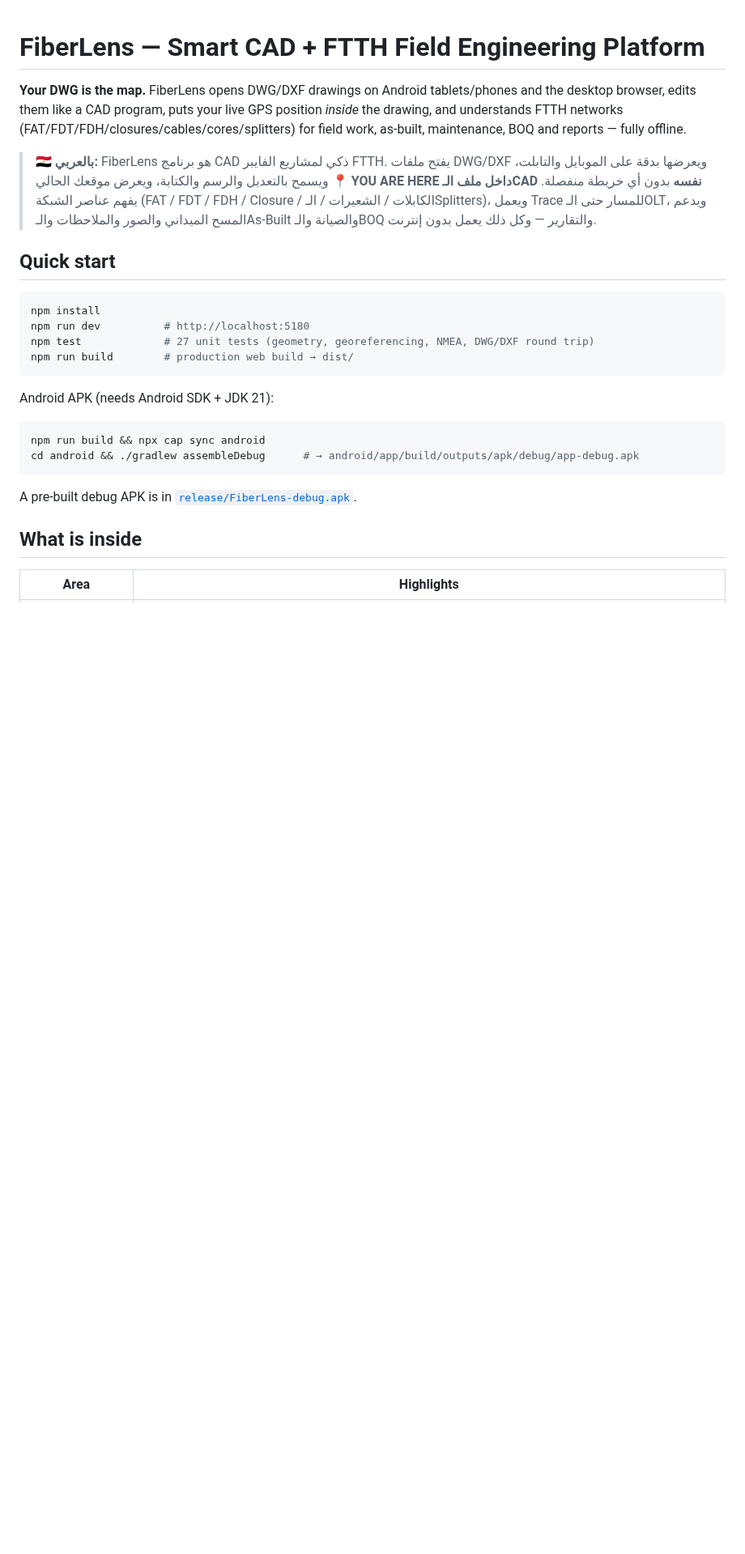
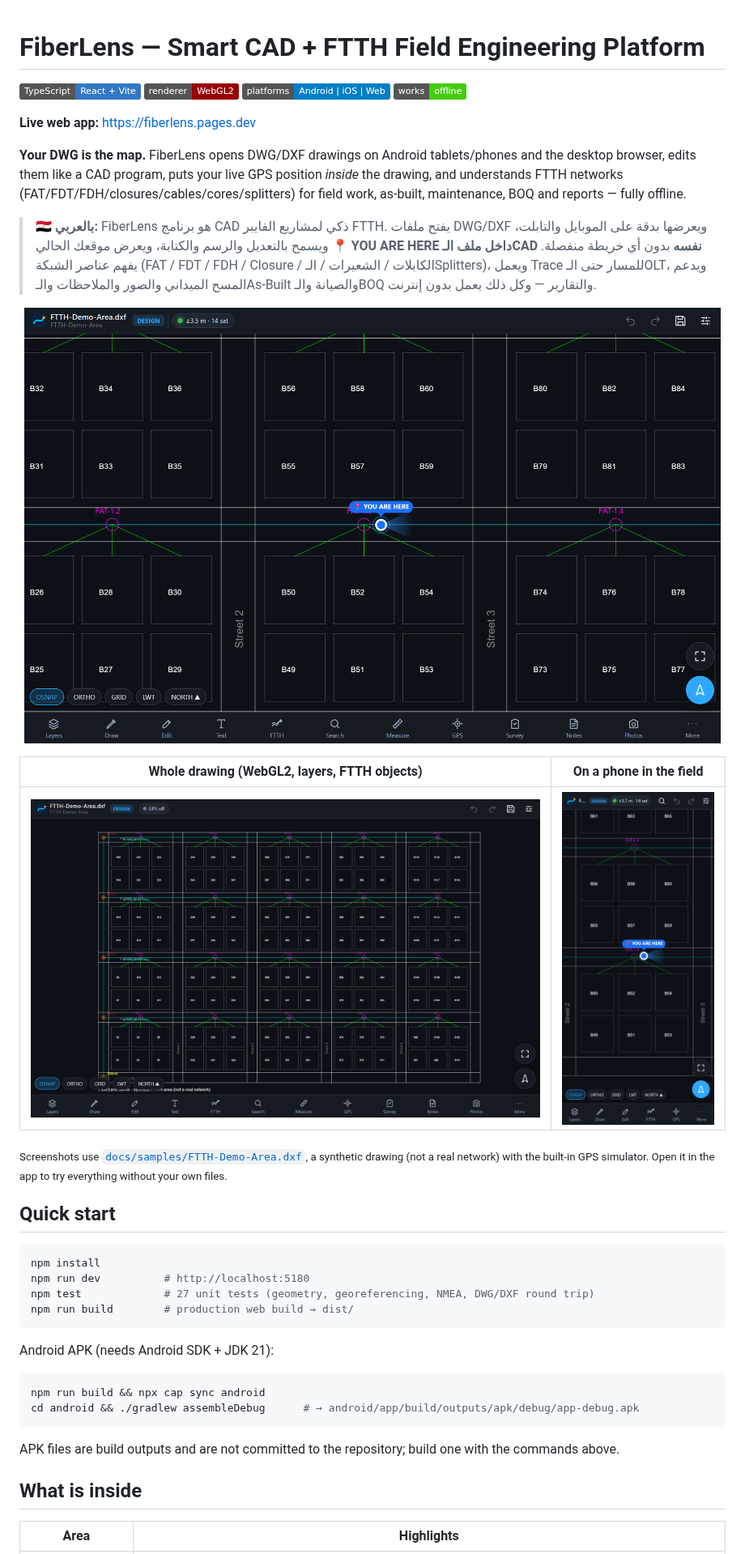
Before and after one commit to Ahshika/FiberLens, a Markdown page: README.md, the part around the change. Shown at 81% size. Drawn GitHub-style; pictures changed too: docs/images/drawing-overview.png (added), docs/images/gps-you-are-here.png (added), docs/images/mobile-gps.png (added); badges without logos; blank space fills up the shorter version.

Commit message:
README screenshots, synthetic FTTH demo drawing, stop tracking local .claude config
Co-Authored-By: Claude Opus 5.5 <noreply@anthropic.com>

````diff
--- a/README.md
+++ b/README.md
@@ -1,4 +1,11 @@
 # FiberLens — Smart CAD + FTTH Field Engineering Platform
+
+![TypeScript](https://img.shields.io/badge/TypeScript-React%20%2B%20Vite-3178C6?logo=typescript&logoColor=white)
+![WebGL2](https://img.shields.io/badge/renderer-WebGL2-990000)
+![Platforms](https://img.shields.io/badge/platforms-Android%20%7C%20iOS%20%7C%20Web-informational)
+![Offline](https://img.shields.io/badge/works-offline-success)
+
+**Live web app:** https://fiberlens.pages.dev
 
 **Your DWG is the map.** FiberLens opens DWG/DXF drawings on Android tablets/phones and the
 desktop browser, edits them like a CAD program, puts your live GPS position *inside* the drawing,
@@ -10,6 +17,16 @@ as-built, maintenance, BOQ and reports — fully offline.
 > داخل ملف الـCAD نفسه** بدون أي خريطة منفصلة. يفهم عناصر الشبكة (FAT / FDT / FDH / Closure /
 > الكابلات / الشعيرات / الـSplitters)، ويعمل Trace للمسار حتى الـOLT، ويدعم المسح الميداني والصور
 > والملاحظات والـAs-Built والصيانة والـBOQ والتقارير — وكل ذلك يعمل بدون إنترنت.
+
+<p align="center">
+  <img src="docs/images/gps-you-are-here.png" width="860" alt="Live GPS position inside the DWG">
+</p>
+
+| Whole drawing (WebGL2, layers, FTTH objects) | On a phone in the field |
+|---|---|
+| <img src="docs/images/drawing-overview.png" alt="Drawing overview"> | <img src="docs/images/mobile-gps.png" width="300" alt="Mobile GPS"> |
+
+<sub>Screenshots use [`docs/samples/FTTH-Demo-Area.dxf`](docs/samples/FTTH-Demo-Area.dxf), a synthetic drawing (not a real network) with the built-in GPS simulator. Open it in the app to try everything without your own files.</sub>
 
 ## Quick start
 
@@ -27,7 +44,7 @@ npm run build && npx cap sync android
 cd android && ./gradlew assembleDebug      # → android/app/build/outputs/apk/debug/app-debug.apk
 ```
 
-A pre-built debug APK is in [`release/FiberLens-debug.apk`](release/).
+APK files are build outputs and are not committed to the repository; build one with the commands above.
 
 ## What is inside
 
````
Also changed, not shown: 3 other files.
